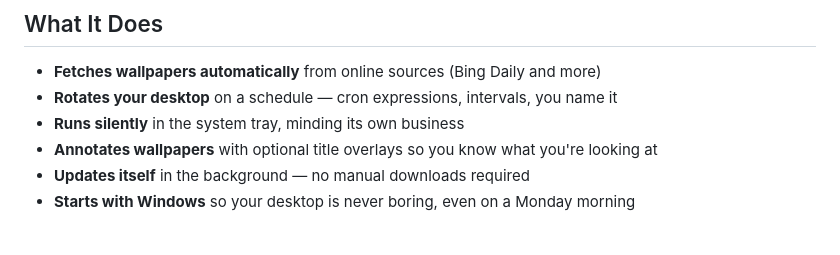
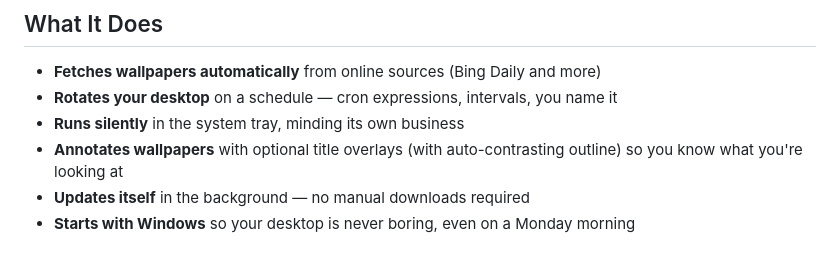
Before and after one commit to 0Keith/PaperNexus, a Markdown page: README.md, the part around the change. Drawn GitHub-style.

Commit message:
docs: mention auto-contrasting text outline in README annotation feature
Co-Authored-By: Claude Sonnet 4.6 <noreply@anthropic.com>

```diff
--- a/README.md
+++ b/README.md
@@ -24,7 +24,7 @@ PaperNexus is an automated wallpaper rotation app for Windows that lives quietly
 - **Fetches wallpapers automatically** from online sources (Bing Daily and more)
 - **Rotates your desktop** on a schedule — cron expressions, intervals, you name it
 - **Runs silently** in the system tray, minding its own business
-- **Annotates wallpapers** with optional title overlays so you know what you're looking at
+- **Annotates wallpapers** with optional title overlays (with auto-contrasting outline) so you know what you're looking at
 - **Updates itself** in the background — no manual downloads required
 - **Starts with Windows** so your desktop is never boring, even on a Monday morning
 
```
